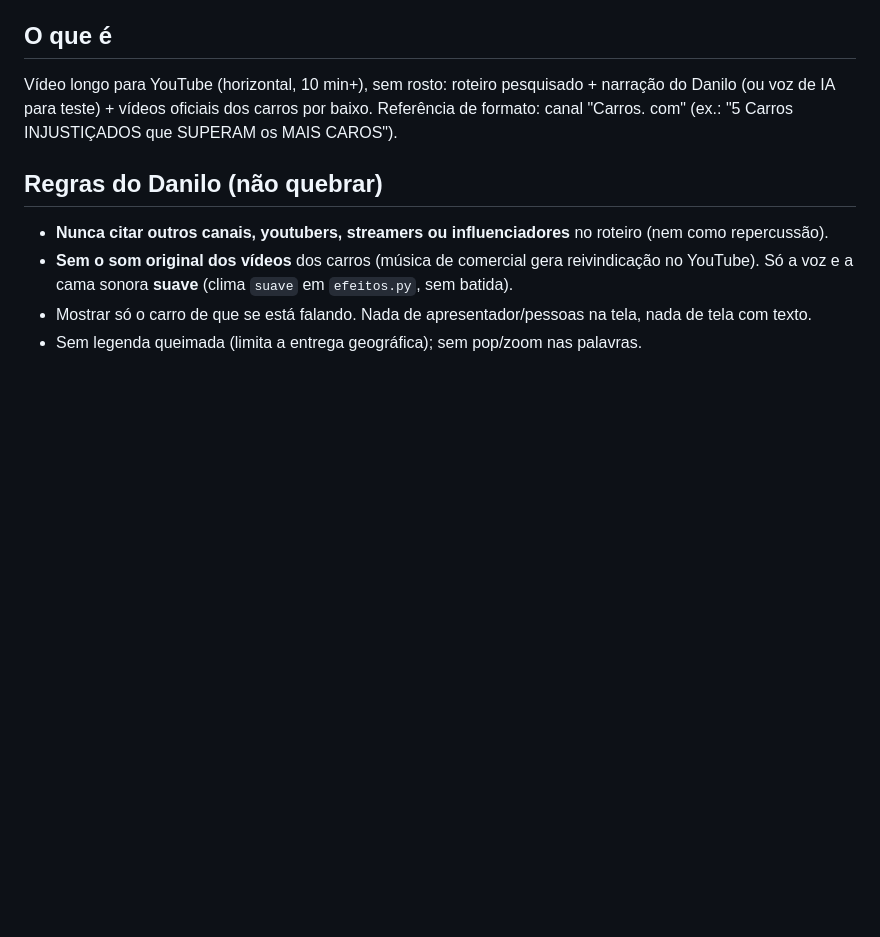
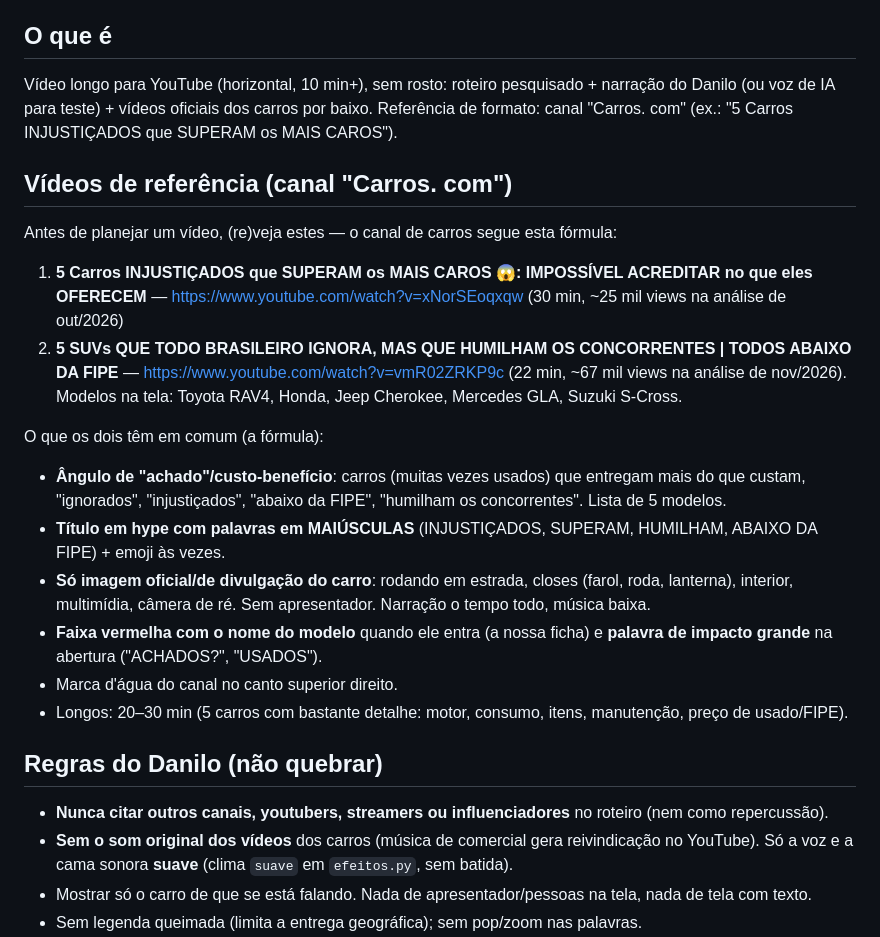
Before and after one commit to daniloalanm-hash/bruto, a Markdown page: narrado/GUIA_CARROS.md, the part around the change. Rendered like a GitHub page; blank space fills up the shorter version.

Commit message:
Guia de carros: vídeos de referência e a fórmula deles
Co-Authored-By: Claude Opus 5.5 <noreply@anthropic.com>
Claude-Session: https://claude.ai/code/session_0182Pe2wtUdyvbpZKqi7oR1L

```diff
--- a/narrado/GUIA_CARROS.md
+++ b/narrado/GUIA_CARROS.md
@@ -8,6 +8,27 @@ carros é um "nicho" dentro dele. Tudo que muda em comum vale para os dois canai
 Vídeo longo para YouTube (horizontal, 10 min+), sem rosto: roteiro pesquisado + narração do Danilo (ou voz de
 IA para teste) + vídeos oficiais dos carros por baixo. Referência de formato: canal "Carros. com"
 (ex.: "5 Carros INJUSTIÇADOS que SUPERAM os MAIS CAROS").
+
+## Vídeos de referência (canal "Carros. com")
+
+Antes de planejar um vídeo, (re)veja estes — o canal de carros segue esta fórmula:
+
+1. **5 Carros INJUSTIÇADOS que SUPERAM os MAIS CAROS 😱: IMPOSSÍVEL ACREDITAR no que eles OFERECEM**
+   — https://www.youtube.com/watch?v=xNorSEoqxqw (30 min, ~25 mil views na análise de out/2026)
+2. **5 SUVs QUE TODO BRASILEIRO IGNORA, MAS QUE HUMILHAM OS CONCORRENTES | TODOS ABAIXO DA FIPE**
+   — https://www.youtube.com/watch?v=vmR02ZRKP9c (22 min, ~67 mil views na análise de nov/2026). Modelos na
+   tela: Toyota RAV4, Honda, Jeep Cherokee, Mercedes GLA, Suzuki S-Cross.
+
+O que os dois têm em comum (a fórmula):
+- **Ângulo de "achado"/custo-benefício**: carros (muitas vezes usados) que entregam mais do que custam,
+  "ignorados", "injustiçados", "abaixo da FIPE", "humilham os concorrentes". Lista de 5 modelos.
+- **Título em hype com palavras em MAIÚSCULAS** (INJUSTIÇADOS, SUPERAM, HUMILHAM, ABAIXO DA FIPE) + emoji às vezes.
+- **Só imagem oficial/de divulgação do carro**: rodando em estrada, closes (farol, roda, lanterna), interior,
+  multimídia, câmera de ré. Sem apresentador. Narração o tempo todo, música baixa.
+- **Faixa vermelha com o nome do modelo** quando ele entra (a nossa ficha) e **palavra de impacto grande** na
+  abertura ("ACHADOS?", "USADOS").
+- Marca d'água do canal no canto superior direito.
+- Longos: 20–30 min (5 carros com bastante detalhe: motor, consumo, itens, manutenção, preço de usado/FIPE).
 
 ## Regras do Danilo (não quebrar)
 
```
